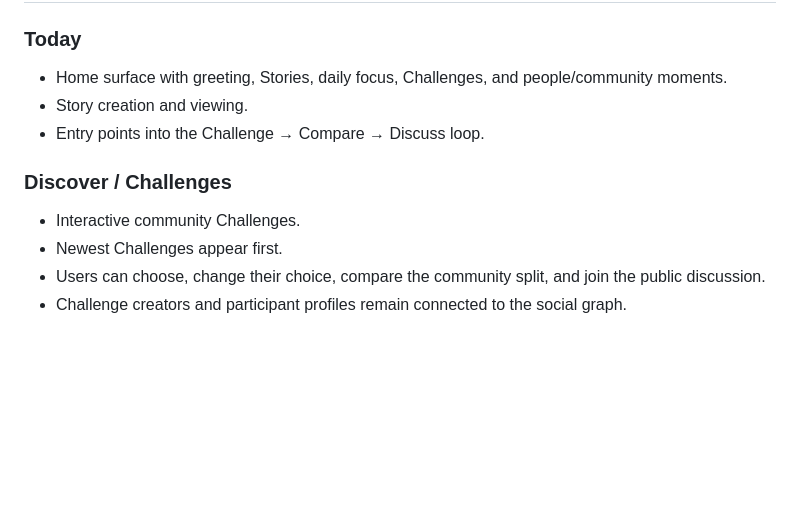
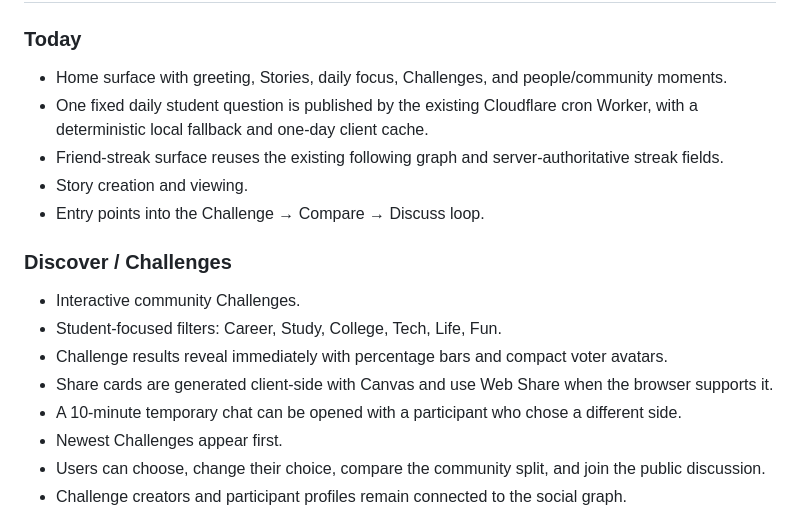
Before and after one commit to nikhilkumar210h-debug/trio_day_nikhilkumar, a Markdown page: README.md, the part around one of its changes. Drawn GitHub-style; blank space fills up the shorter version.

```diff
--- a/README.md
+++ b/README.md
@@ -8,11 +8,17 @@ Trio Day is an action-first social web app built around Stories, interactive Cha
 
 ### Today
 - Home surface with greeting, Stories, daily focus, Challenges, and people/community moments.
+- One fixed daily student question is published by the existing Cloudflare cron Worker, with a deterministic local fallback and one-day client cache.
+- Friend-streak surface reuses the existing following graph and server-authoritative streak fields.
 - Story creation and viewing.
 - Entry points into the Challenge → Compare → Discuss loop.
 
 ### Discover / Challenges
 - Interactive community Challenges.
+- Student-focused filters: Career, Study, College, Tech, Life, Fun.
+- Challenge results reveal immediately with percentage bars and compact voter avatars.
+- Share cards are generated client-side with Canvas and use Web Share when the browser supports it.
+- A 10-minute temporary chat can be opened with a participant who chose a different side.
 - Newest Challenges appear first.
 - Users can choose, change their choice, compare the community split, and join the public discussion.
 - Challenge creators and participant profiles remain connected to the social graph.
```
Also changed, not shown: other parts of README.md (+32 -0 lines).
